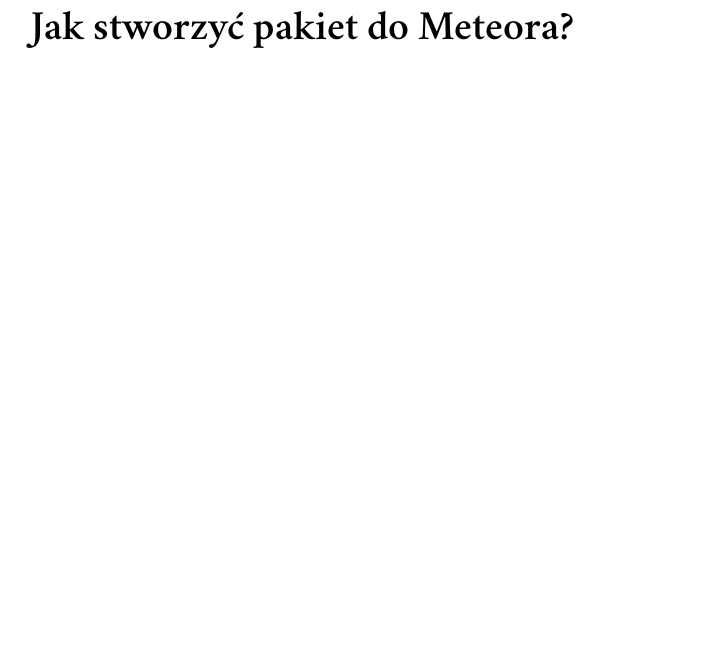
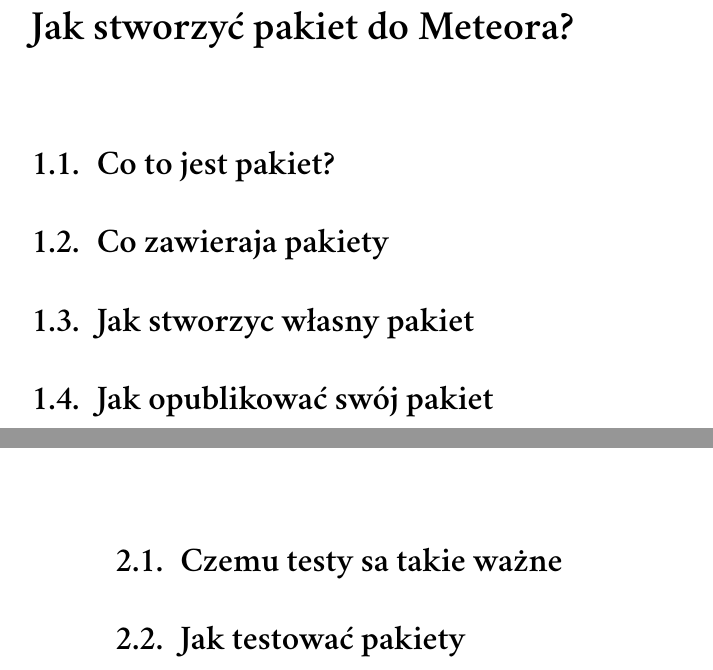
Before and after one commit to Flover/praca_magisterska, a LaTeX document (magisterka.tex): part of page 5 of 12 before the commit and two parts of pages 5 and 6 of 12 after it, the two joined at a grey line, cut so that both start at the same text, the shorter picture padded with empty space. Compiled offline with XeLaTeX; a missing font is replaced by an installed copy or a similar font.

Commit message:
Dodałem wersje beta spisu tresci

```diff
--- a/magisterka.tex
+++ b/magisterka.tex
@@ -70,17 +70,21 @@
 \chapter{Jak stworzyć pakiet do Meteora?}
 
 
-%\section{Co to jest pakiet?}
+\section{Co to jest pakiet?}
 
-%\section{MeteorJS i Mesosphere}
+\section{Co zawieraja pakiety}
+
+\section{Jak stworzyc własny pakiet}
+
+\section{Jak opublikować swój pakiet}
 
 
 
 \chapter{Jak testowane są pakiety Meteora?}
 
-%\section{Meteorite i Atmospherejs}
+\section{Czemu testy sa takie ważne}
 
-%\section{Co zawierają pakiety}
+\section{Jak testować pakiety}
 
 %\section{Stratosphere}
 
```
Also changed, not shown: magisterka.pdf.
